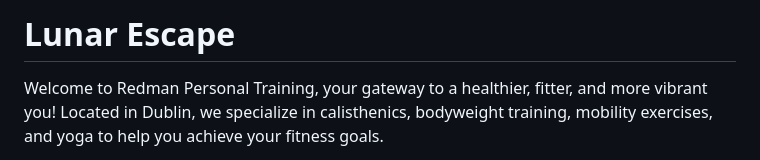
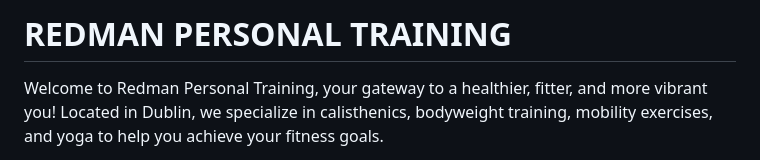
Before and after one commit to YakivBrychuk/Redman_Personal_Training-P1, a Markdown page: README.md, the part around the change. Rendered like a GitHub page.

Commit message:
Update README.md
Updating README

```diff
--- a/README.md
+++ b/README.md
@@ -1,4 +1,4 @@
-# Lunar Escape
+# REDMAN PERSONAL TRAINING
 Welcome to Redman Personal Training, your gateway to a healthier, fitter, and more vibrant you! Located in Dublin, we specialize in calisthenics, bodyweight training, mobility exercises, and yoga to help you achieve your fitness goals.
 
 Led by Redman, a dedicated practitioner and expert in these disciplines, our mission is to empower you on your fitness journey by providing personalized training programs tailored to your unique needs and abilities.
```
